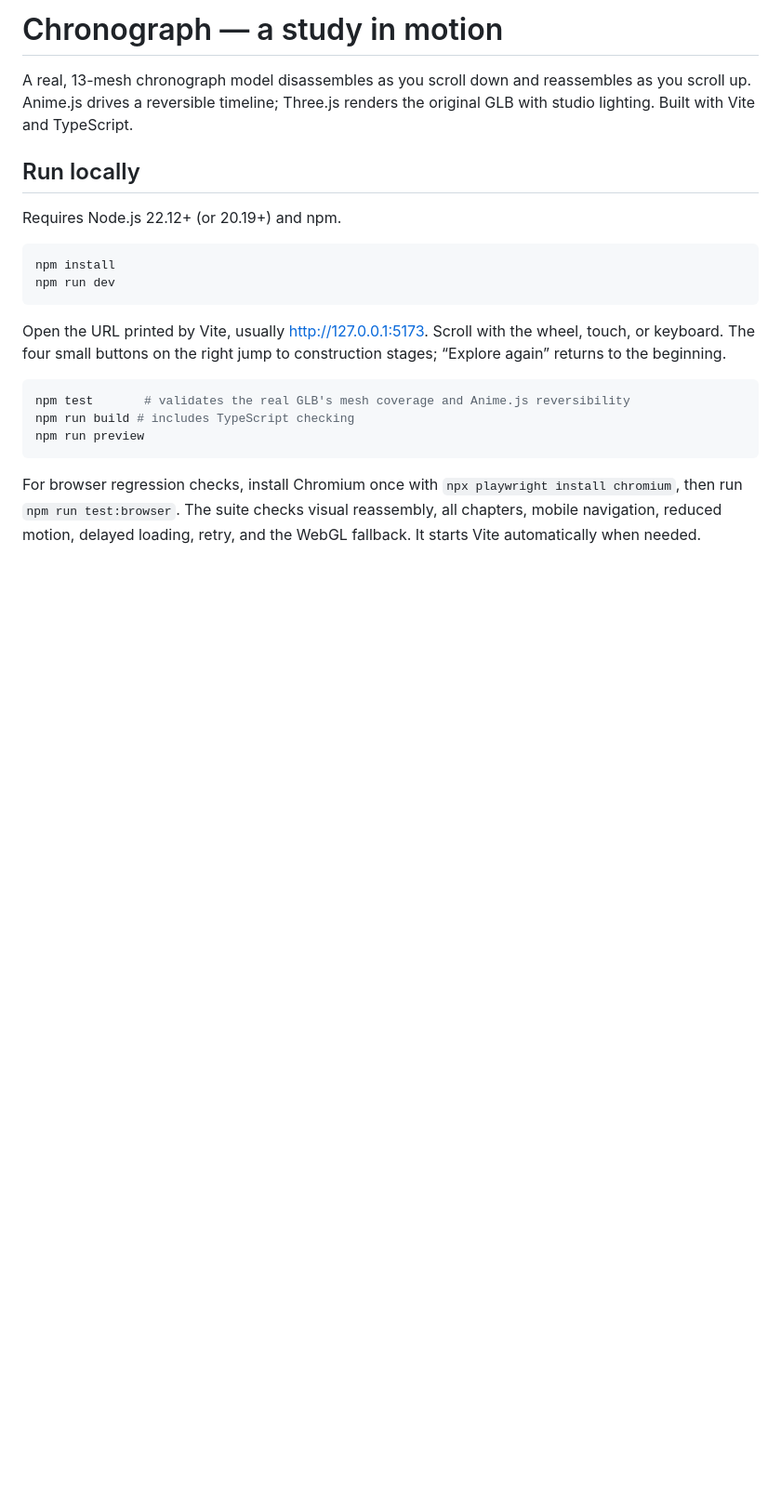
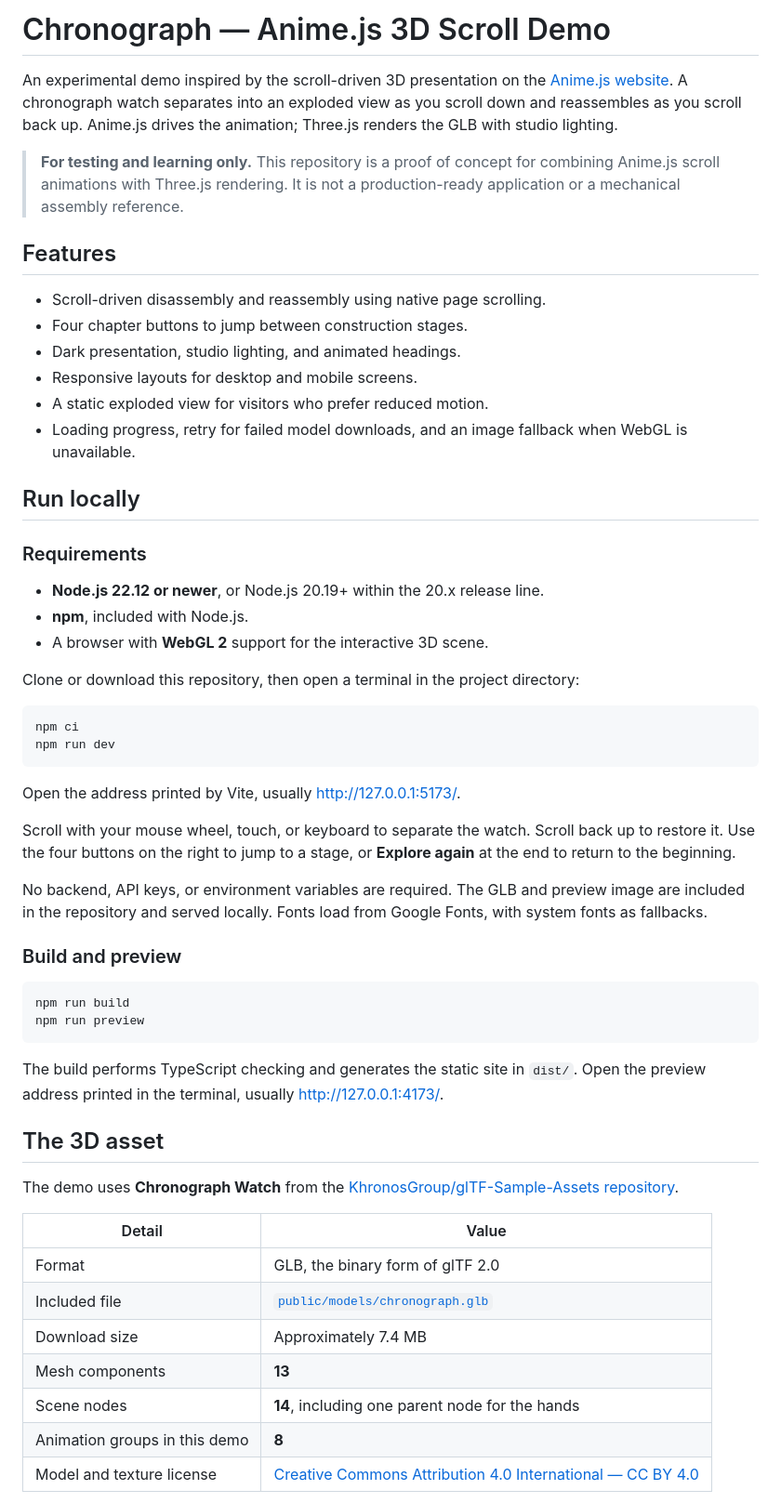
Before and after one commit to sonnynabong/animejsdemo-sol6.1, a Markdown page: README.md, the part around one of its changes. Shown at 93% size. GitHub-like rendering; blank space fills up the shorter version.

````diff
--- a/README.md
+++ b/README.md
@@ -1,22 +1,59 @@
-# Chronograph — a study in motion
+# Chronograph — Anime.js 3D Scroll Demo
 
-A real, 13-mesh chronograph model disassembles as you scroll down and reassembles as you scroll up. Anime.js drives a reversible timeline; Three.js renders the original GLB with studio lighting. Built with Vite and TypeScript.
+An experimental demo inspired by the scroll-driven 3D presentation on the [Anime.js website](https://animejs.com/). A chronograph watch separates into an exploded view as you scroll down and reassembles as you scroll back up. Anime.js drives the animation; Three.js renders the GLB with studio lighting.
+
+> **For testing and learning only.** This repository is a proof of concept for combining Anime.js scroll animations with Three.js rendering. It is not a production-ready application or a mechanical assembly reference.
+
+## Features
+
+- Scroll-driven disassembly and reassembly using native page scrolling.
+- Four chapter buttons to jump between construction stages.
+- Dark presentation, studio lighting, and animated headings.
+- Responsive layouts for desktop and mobile screens.
+- A static exploded view for visitors who prefer reduced motion.
+- Loading progress, retry for failed model downloads, and an image fallback when WebGL is unavailable.
 
 ## Run locally
 
-Requires Node.js 22.12+ (or 20.19+) and npm.
+### Requirements
+
+- **Node.js 22.12 or newer**, or Node.js 20.19+ within the 20.x release line.
+- **npm**, included with Node.js.
+- A browser with **WebGL 2** support for the interactive 3D scene.
+
+Clone or download this repository, then open a terminal in the project directory:
 
 ```sh
-npm install
+npm ci
 npm run dev
 ```
 
-Open the URL printed by Vite, usually http://127.0.0.1:5173. Scroll with the wheel, touch, or keyboard. The four small buttons on the right jump to construction stages; “Explore again” returns to the beginning.
+Open the address printed by Vite, usually [http://127.0.0.1:5173/](http://127.0.0.1:5173/).
+
+Scroll with your mouse wheel, touch, or keyboard to separate the watch. Scroll back up to restore it. Use the four buttons on the right to jump to a stage, or **Explore again** at the end to return to the beginning.
+
+No backend, API keys, or environment variables are required. The GLB and preview image are included in the repository and served locally. Fonts load from Google Fonts, with system fonts as fallbacks.
+
+### Build and preview
 
 ```sh
-npm test       # validates the real GLB's mesh coverage and Anime.js reversibility
-npm run build # includes TypeScript checking
+npm run build
 npm run preview
 ```
 
-For browser regression checks, install Chromium once with `npx playwright install chromium`, then run `npm run test:browser`. The suite checks visual reassembly, all chapters, mobile navigation, reduced motion, delayed loading, retry, and the WebGL fallback. It starts Vite automatically when needed.
+The build performs TypeScript checking and generates the static site in `dist/`. Open the preview address printed in the terminal, usually [http://127.0.0.1:4173/](http://127.0.0.1:4173/).
+
+## The 3D asset
+
+The demo uses **Chronograph Watch** from the [KhronosGroup/glTF-Sample-Assets repository](https://github.com/KhronosGroup/glTF-Sample-Assets/tree/main/Models/ChronographWatch).
+
+| Detail | Value |
+| --- | --- |
+| Format | GLB, the binary form of glTF 2.0 |
+| Included file | [`public/models/chronograph.glb`](public/models/chronograph.glb) |
+| Download size | Approximately 7.4 MB |
+| Mesh components | **13** |
+| Scene nodes | **14**, including one parent node for the hands |
+| Animation groups in this demo | **8** |
+| Model and texture license | [Creative Commons Attribution 4.0 International — CC BY 4.0](https://creativecommons.org/licenses/by/4.0/) |
+
````
Also changed, not shown: other parts of README.md (+66 -8 lines).
